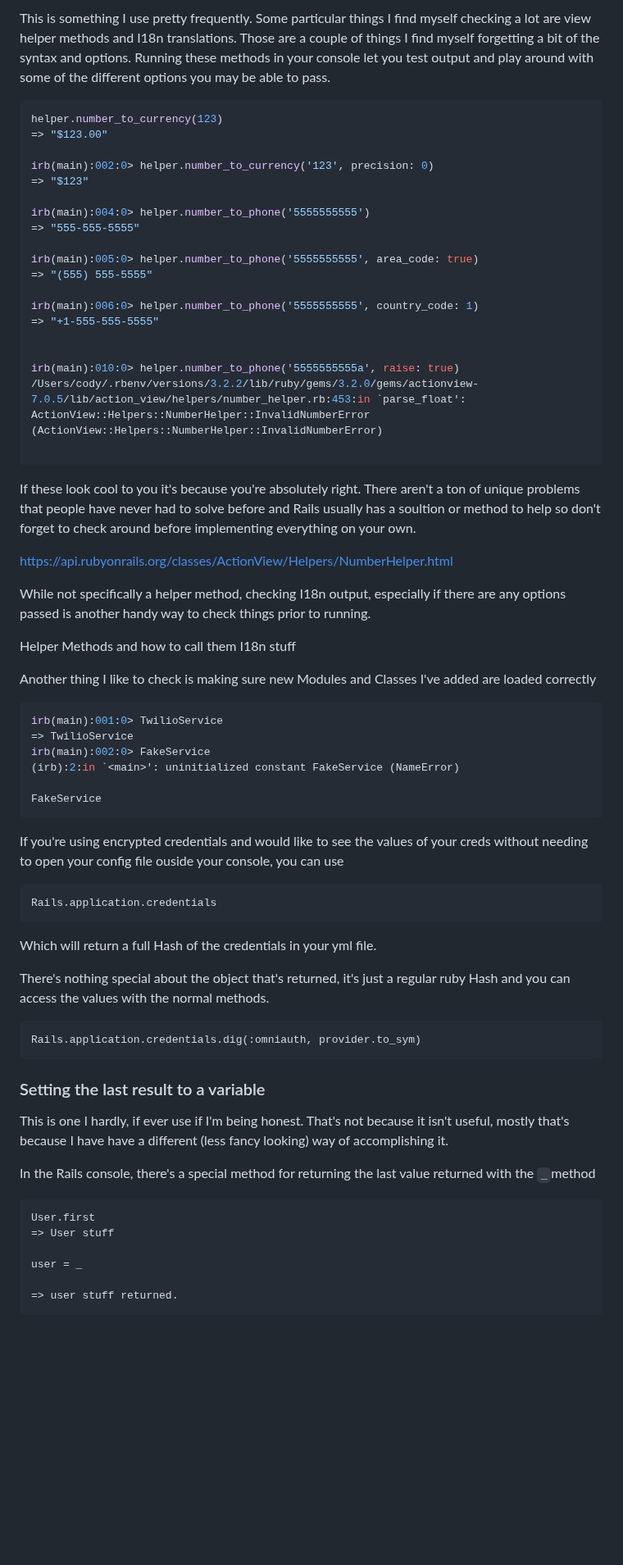
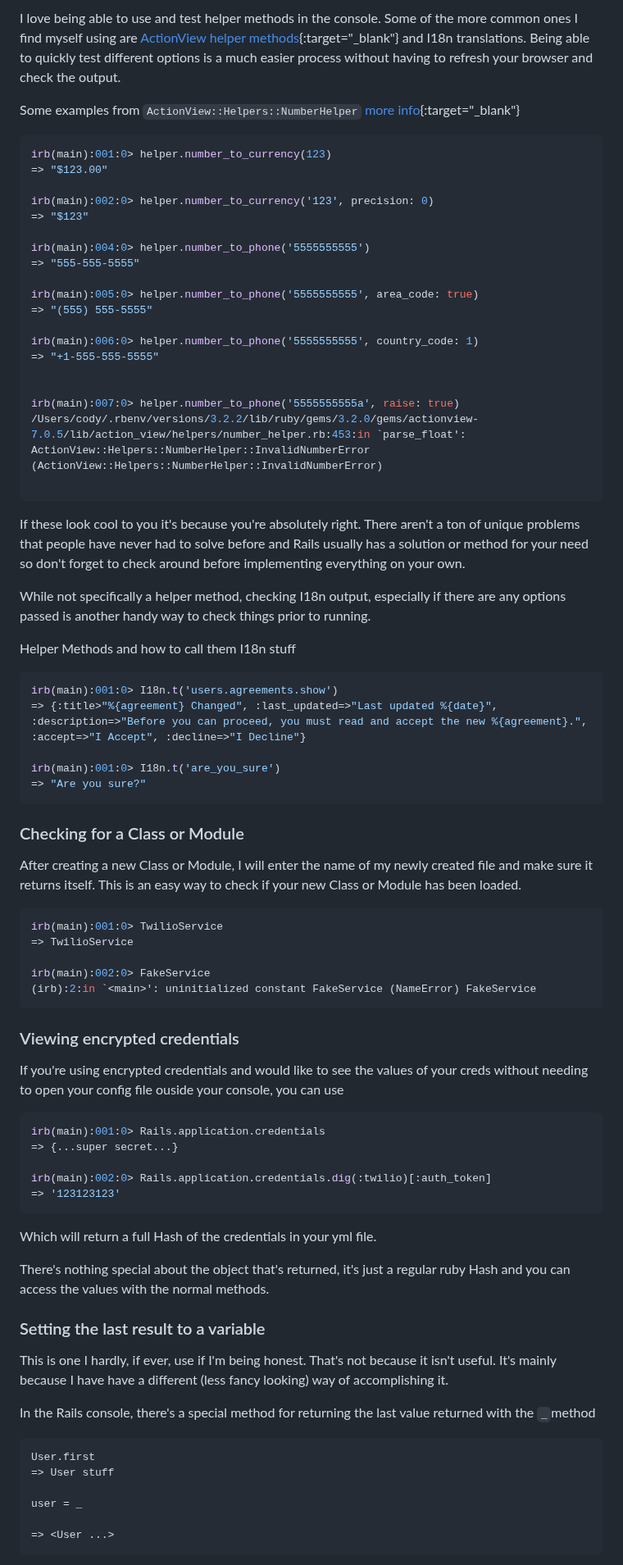
Before and after one commit to cnorm35/bridgetown-blog, a Markdown page: src/_posts/rails_console_deep_dive.md, the part around one of its changes. Shown at 82% size. Rendered like a GitHub page; blank space fills up the shorter version.

````diff
--- a/src/_posts/rails_console_deep_dive.md
+++ b/src/_posts/rails_console_deep_dive.md
@@ -32,12 +41,14 @@ may look familiar.
 
-This is something I use pretty frequently.  Some particular things I find myself
-checking a lot are view helper methods and I18n translations.  Those are a
-couple of things I find myself forgetting a bit of the syntax and options.
-Running these methods in your console let you test output and play around with
-some of the different options you may be able to pass.
+I love being able to use and test helper methods in the console.  Some of the
+more common ones I find myself using are [ActionView helper methods](https://guides.rubyonrails.org/action_view_helpers.html){:target="_blank"} and I18n translations.
+Being able to quickly test different options is a much easier process without
+having to refresh your browser and check the output.
 
+
+Some examples from `ActionView::Helpers::NumberHelper`
+[more info](https://api.rubyonrails.org/classes/ActionView/Helpers/NumberHelper.html){:target="_blank"}
 ```ruby
-helper.number_to_currency(123)
+irb(main):001:0> helper.number_to_currency(123)
 => "$123.00"
 
 irb(main):002:0> helper.number_to_currency('123', precision: 0)
@@ -53,16 +64,15 @@ irb(main):006:0> helper.number_to_phone('5555555555', country_code: 1)
 => "+1-555-555-5555"
 
 
-irb(main):010:0> helper.number_to_phone('5555555555a', raise: true)
+irb(main):007:0> helper.number_to_phone('5555555555a', raise: true)
 /Users/cody/.rbenv/versions/3.2.2/lib/ruby/gems/3.2.0/gems/actionview-7.0.5/lib/action_view/helpers/number_helper.rb:453:in `parse_float': ActionView::Helpers::NumberHelper::InvalidNumberError (ActionView::Helpers::NumberHelper::InvalidNumberError)
 
 ```
 If these look cool to you it's because you're absolutely right.  There aren't a
 ton of unique problems that people have never had to solve before and Rails
-usually has a soultion or method to help so don't forget to check around before
+usually has a solution or method for your need so don't forget to check around before
 implementing everything on your own.
 
-https://api.rubyonrails.org/classes/ActionView/Helpers/NumberHelper.html
 
 While not specifically a helper method, checking I18n output, especially if
 there are any options passed is another handy way to check things prior to
@@ -71,26 +81,43 @@ running.
 Helper Methods and how to call them
 I18n stuff
 
+```ruby
+irb(main):001:0> I18n.t('users.agreements.show')
+=> {:title>"%{agreement} Changed", :last_updated=>"Last updated %{date}", :description=>"Before you can proceed, you must read and accept the new %{agreement}.", :accept=>"I Accept", :decline=>"I Decline"}
 
-Another thing I like to check is making sure new Modules and Classes I've added
-are loaded correctly
+irb(main):001:0> I18n.t('are_you_sure')
+=> "Are you sure?"
+```
 
+
+### Checking for a Class or Module
+<!-- Another thing I like to check is making sure new Modules and Classes I've added -->
+<!-- are loaded correctly -->
+After creating a new Class or Module, I will enter the name of my newly created
+file and make sure it returns itself.  This is an easy way to check if your new
+Class or Module has been loaded.
 
 ```ruby
 irb(main):001:0> TwilioService
 => TwilioService
+
 irb(main):002:0> FakeService
-(irb):2:in `<main>': uninitialized constant FakeService (NameError)
+(irb):2:in `<main>': uninitialized constant FakeService (NameError) FakeService
+```
 
-FakeService
-```
+
+
+### Viewing encrypted credentials
 
 If you're using encrypted credentials and would like to see the values of your
 creds without needing to open your config file ouside your console, you can use
 
+```ruby
+irb(main):001:0> Rails.application.credentials
+=> {...super secret...}
 
-```
-Rails.application.credentials
+irb(main):002:0> Rails.application.credentials.dig(:twilio)[:auth_token]
+=> '123123123'
 ```
 
 Which will return a full Hash of the credentials in your yml file.
@@ -100,15 +127,10 @@ ruby Hash and you can access the values with the normal methods.
 
 
 
-```
-Rails.application.credentials.dig(:omniauth, provider.to_sym)
-```
-
-
 ### Setting the last result to a variable
 
-This is one I hardly, if ever use if I'm being honest.  That's not because it
-isn't useful, mostly that's because I have have a different (less fancy looking)
+This is one I hardly, if ever, use if I'm being honest.  That's not because it
+isn't useful. It's mainly because I have have a different (less fancy looking)
 way of accomplishing it.
 
 In the Rails console, there's a special method for returning the last value
@@ -120,7 +142,7 @@ User.first
 
 user = _
 
-=> user stuff returned.
+=> <User ...>
 ```
 
 While not as elegant, I usually hit the up key to get the last command, hit
````
Also changed, not shown: other parts of src/_posts/rails_console_deep_dive.md (+97 -97 lines).
